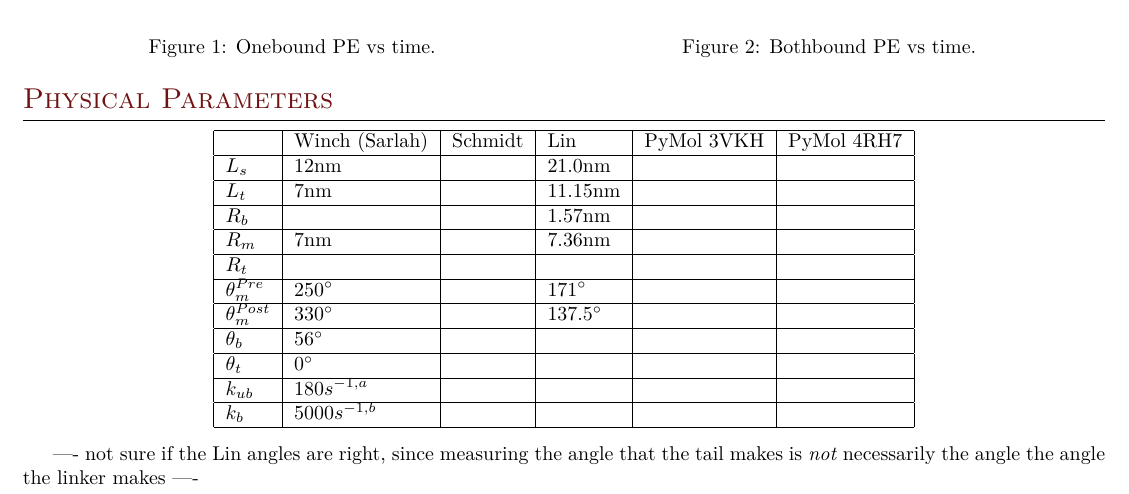
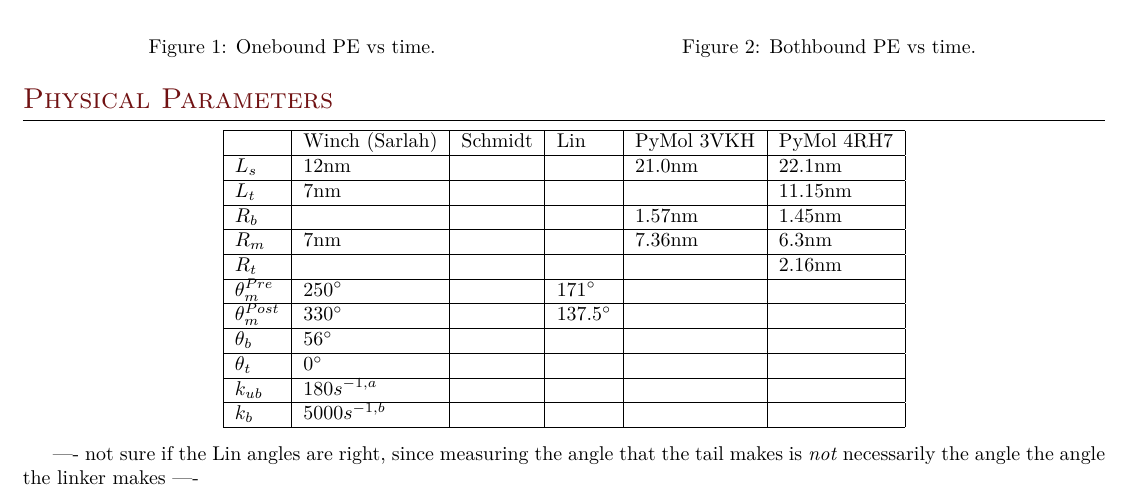
Before and after one commit to elliotc12/dynein_walk, a LaTeX thesis (thesis_stuff/thesis_stuff.tex): part of page 11 of 14, cut so that both start at the same text. Compiled offline with XeLaTeX; a missing font is replaced by an installed copy or a similar font.

Commit message:
Add last measurements from PyMol.

```diff
--- a/thesis_stuff/thesis_stuff.tex
+++ b/thesis_stuff/thesis_stuff.tex
@@ -649,11 +649,11 @@ Both bothbound and onebound states show good agreement with the equipartition th
   \begin{tabular}{| l | l | l | l | l | l |}
     \hline
     & Winch (Sarlah) & Schmidt & Lin & PyMol 3VKH & PyMol 4RH7\\\hline
-    $L_s$ & 12nm & & 21.0nm & &\\ \hline
-    $L_t$ &  7nm & & 11.15nm & &\\ \hline
-    $R_b$ &  & & 1.57nm & &\\ \hline
-    $R_m$ &  7nm & & 7.36nm & &\\ \hline
-    $R_t$ &  & & & &\\ \hline
+    $L_s$ & 12nm & & & 21.0nm & 22.1nm\\ \hline
+    $L_t$ &  7nm & & & & 11.15nm\\ \hline
+    $R_b$ &  & & & 1.57nm & 1.45nm\\ \hline
+    $R_m$ &  7nm & & & 7.36nm & 6.3nm\\ \hline
+    $R_t$ &  & & & & 2.16nm \\ \hline
     $\theta_{m}^{Pre}$ & 250$^{\circ}$ & & 171$^{\circ}$ & &\\ \hline
     $\theta_{m}^{Post}$ & 330$^{\circ}$ & & 137.5$^{\circ}$ & &\\ \hline
     $\theta_{b}$ & 56$^{\circ}$ & & & &\\ \hline
```
